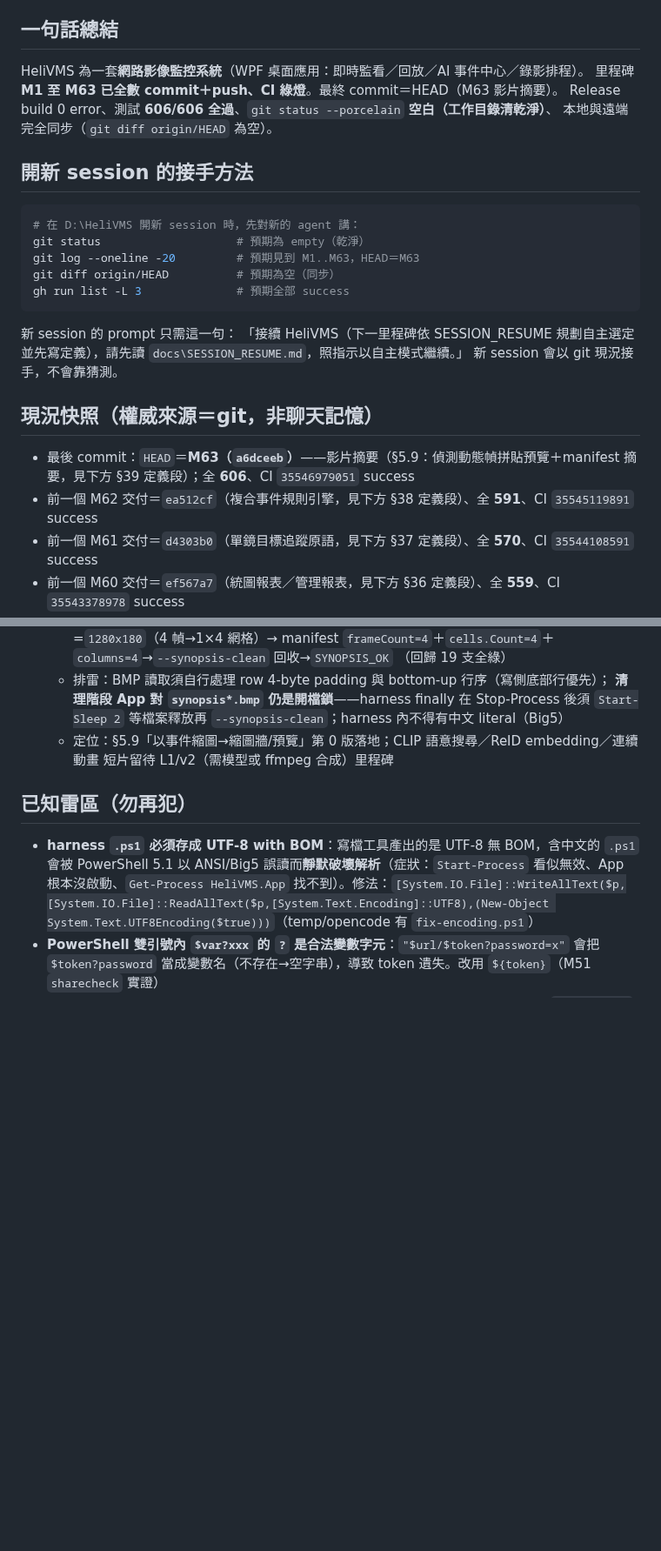
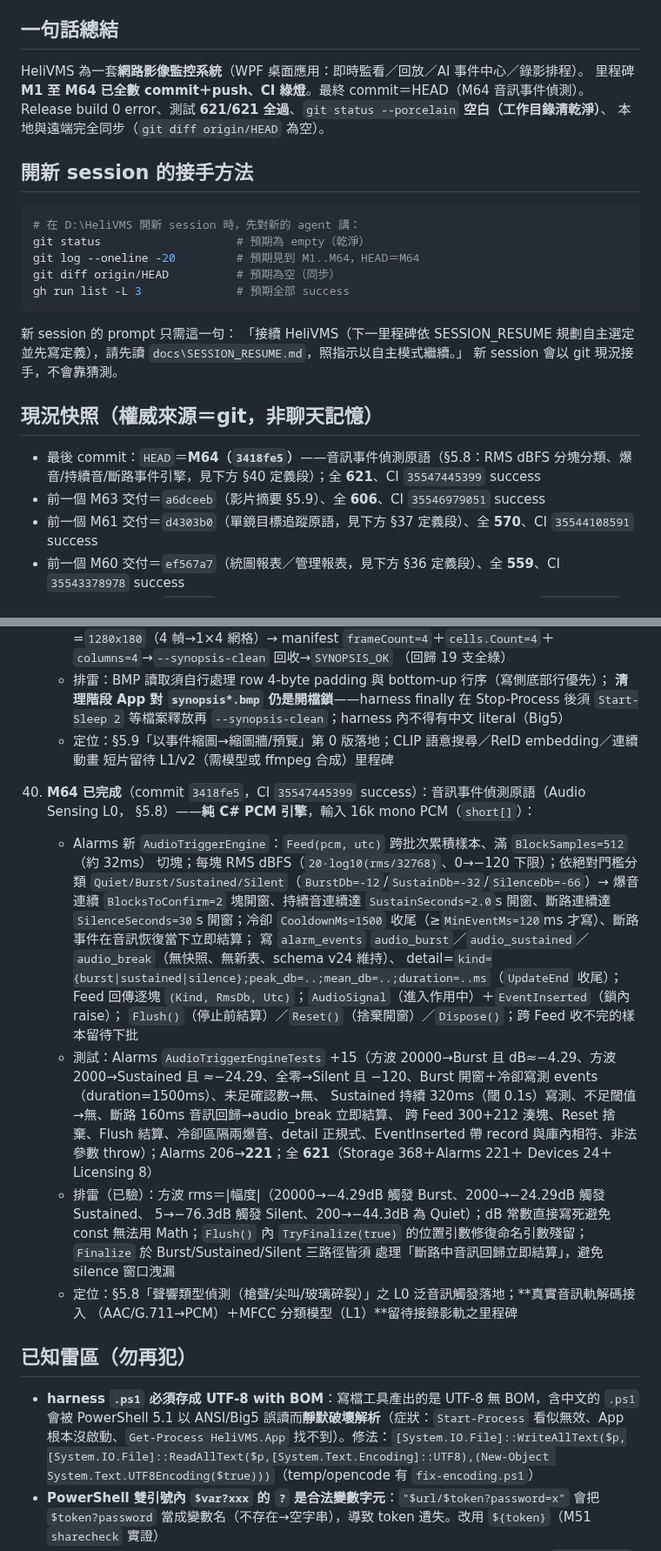
Before and after one commit to js0935/HeliVMS, a Markdown page: docs/SESSION_RESUME.md, 2 parts joined by grey strips. Shown at 87% size. Rendered like a GitHub page; blank space fills up the shorter version.

Commit message:
docs: M64 snapshot——HEAD 3418fe5；621/621；CI 35547445399

````diff
--- a/docs/SESSION_RESUME.md
+++ b/docs/SESSION_RESUME.md
@@ -6,15 +6,15 @@
 
 ## 一句話總結
 HeliVMS 為一套**網路影像監控系統**（WPF 桌面應用：即時監看／回放／AI 事件中心／錄影排程）。
-里程碑 **M1 至 M63 已全數 commit＋push、CI 綠燈**。最終 commit＝HEAD（M63 影片摘要）。
-Release build 0 error、測試 **606/606 全過**、`git status --porcelain` **空白（工作目錄清乾淨）**、
+里程碑 **M1 至 M64 已全數 commit＋push、CI 綠燈**。最終 commit＝HEAD（M64 音訊事件偵測）。
+Release build 0 error、測試 **621/621 全過**、`git status --porcelain` **空白（工作目錄清乾淨）**、
 本地與遠端完全同步（`git diff origin/HEAD` 為空）。
 
 ## 開新 session 的接手方法
 ```powershell
 # 在 D:\HeliVMS 開新 session 時，先對新的 agent 講：
 git status                    # 預期為 empty（乾淨）
-git log --oneline -20         # 預期見到 M1..M63，HEAD＝M63
+git log --oneline -20         # 預期見到 M1..M64，HEAD＝M64
 git diff origin/HEAD          # 預期為空（同步）
 gh run list -L 3              # 預期全部 success
 ```
@@ -23,8 +23,8 @@ gh run list -L 3              # 預期全部 success
 新 session 會以 git 現況接手，不會靠猜測。
 
 ## 現況快照（權威來源＝git，非聊天記憶）
-- 最後 commit：`HEAD`＝**M63（`a6dceeb`）**——影片摘要（§5.9：偵測動態幀拼貼預覽＋manifest 摘要，見下方 §39 定義段）；全 **606**、CI `35546979051` success
-- 前一個 M62 交付＝`ea512cf`（複合事件規則引擎，見下方 §38 定義段）、全 **591**、CI `35545119891` success
+- 最後 commit：`HEAD`＝**M64（`3418fe5`）**——音訊事件偵測原語（§5.8：RMS dBFS 分塊分類、爆音/持續音/斷路事件引擎，見下方 §40 定義段）；全 **621**、CI `35547445399` success
+- 前一個 M63 交付＝`a6dceeb`（影片摘要 §5.9）、全 **606**、CI `35546979051` success
 - 前一個 M61 交付＝`d4303b0`（單鏡目標追蹤原語，見下方 §37 定義段）、全 **570**、CI `35544108591` success
 - 前一個 M60 交付＝`ef567a7`（統圖報表／管理報表，見下方 §36 定義段）、全 **559**、CI `35543378978` success
 - 前一個 M58 交付＝`3e28bcd`（智慧分析模組二，見下方 §34 定義段）、全 **543**、CI `35541102070` success
@@ -1005,6 +1005,30 @@ gh run list -L 3              # 預期全部 success
     - 定位：§5.9「以事件縮圖→縮圖牆/預覽」第 0 版落地；CLIP 語意搜尋／ReID embedding／連續動畫
       短片留待 L1/v2（需模型或 ffmpeg 合成）里程碑
 
+40. **M64 已完成**（commit `3418fe5`，CI `35547445399` success）：音訊事件偵測原語（Audio Sensing L0，
+    §5.8）——**純 C# PCM 引擎**，輸入 16k mono PCM（`short[]`）：
+    - Alarms 新 `AudioTriggerEngine`：`Feed(pcm, utc)` 跨批次累積樣本、滿 `BlockSamples=512`（約 32ms）
+      切塊；每塊 RMS dBFS（`20·log10(rms/32768)`、0→−120 下限）；依絕對門檻分類
+      `Quiet/Burst/Sustained/Silent`（`BurstDb=-12`/`SustainDb=-32`/`SilenceDb=-66`）→ 爆音連續
+      `BlocksToConfirm=2` 塊開窗、持續音連續達 `SustainSeconds=2.0`s 開窗、斷路連續達 `SilenceSeconds=30`s
+      開窗；冷卻 `CooldownMs=1500` 收尾（≥`MinEventMs=120`ms 才寫）、斷路事件在音訊恢復當下立即結算；
+      寫 `alarm_events` `audio_burst`／`audio_sustained`／`audio_break`（無快照、無新表、schema v24 維持）、
+      detail=`kind={burst|sustained|silence};peak_db=..;mean_db=..;duration=..ms`（`UpdateEnd` 收尾）；
+      Feed 回傳逐塊 `(Kind, RmsDb, Utc)`；`AudioSignal`（進入作用中）＋`EventInserted`（鎖內 raise）；
+      `Flush()`（停止前結算）／`Reset()`（捨棄開窗）／`Dispose()`；跨 Feed 收不完的樣本留待下批
+    - 測試：Alarms `AudioTriggerEngineTests` +15（方波 20000→Burst 且 dB≈−4.29、方波 2000→Sustained
+      且 ≈−24.29、全零→Silent 且 −120、Burst 開窗＋冷卻寫測 events（duration=1500ms）、未足確認數→無、
+      Sustained 持續 320ms（閾 0.1s）寫測、不足閾值→無、斷路 160ms 音訊回歸→audio_break 立即結算、
+      跨 Feed 300+212 湊塊、Reset 捨棄、Flush 結算、冷卻區隔兩爆音、detail 正規式、EventInserted 帶
+      record 與庫內相符、非法參數 throw）；Alarms 206→**221**；全 **621**（Storage 368＋Alarms 221＋
+      Devices 24＋Licensing 8）
+    - 排雷（已驗）：方波 rms＝|幅度|（20000→−4.29dB 觸發 Burst、2000→−24.29dB 觸發 Sustained、
+      5→−76.3dB 觸發 Silent、200→−44.3dB 為 Quiet）；dB 常數直接寫死避免 const 無法用 Math；`Flush()` 內
+      `TryFinalize(true)` 的位置引數修復命名引數殘留；`Finalize` 於 Burst/Sustained/Silent 三路徑皆須
+      處理「斷路中音訊回歸立即結算」，避免 silence 窗口洩漏
+    - 定位：§5.8「聲響類型偵測（槍聲/尖叫/玻璃碎裂）」之 L0 泛音訊觸發落地；**真實音訊軌解碼接入
+      （AAC/G.711→PCM）＋MFCC 分類模型（L1）**留待接錄影軌之里程碑
+
 ## 已知雷區（勿再犯）
 - **harness `.ps1` 必須存成 UTF-8 with BOM**：寫檔工具產出的是 UTF-8 無 BOM，含中文的 `.ps1` 會被 PowerShell 5.1 以 ANSI/Big5 誤讀而**靜默破壞解析**（症狀：`Start-Process` 看似無效、App 根本沒啟動、`Get-Process HeliVMS.App` 找不到）。修法：`[System.IO.File]::WriteAllText($p,[System.IO.File]::ReadAllText($p,[System.Text.Encoding]::UTF8),(New-Object System.Text.UTF8Encoding($true)))`（temp/opencode 有 `fix-encoding.ps1`）
 - **PowerShell 雙引號內 `$var?xxx` 的 `?` 是合法變數字元**：`"$url/$token?password=x"` 會把 `$token?password` 當成變數名（不存在→空字串），導致 token 遺失。改用 `${token}`（M51 `sharecheck` 實證）
````
Also changed, not shown: other parts of docs/SESSION_RESUME.md (+3 -3 lines).
